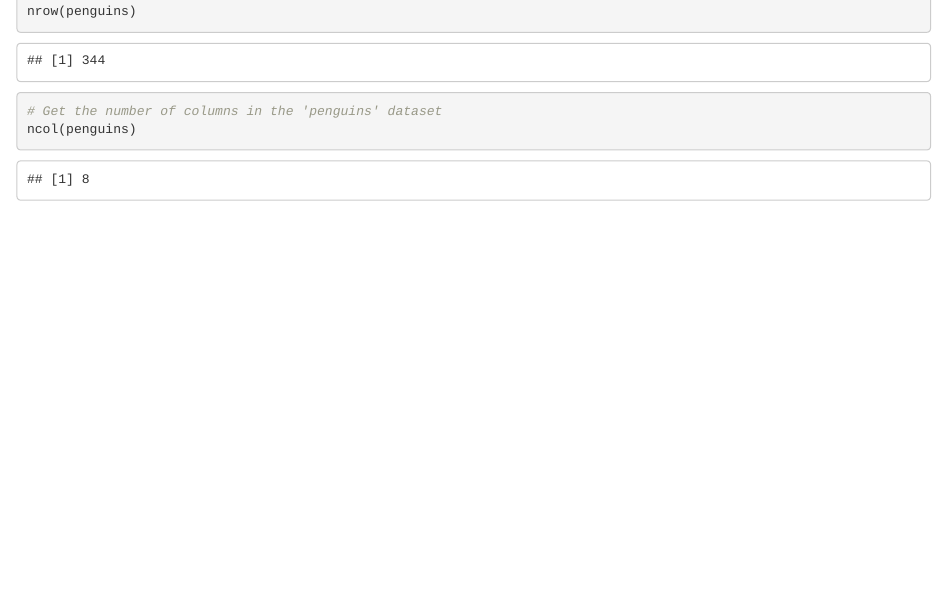
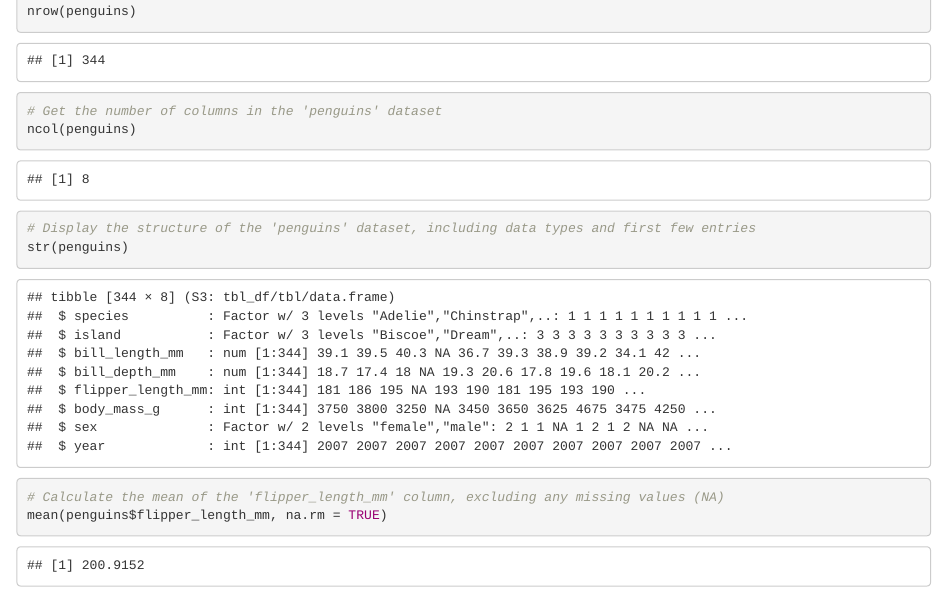
Before and after one commit to tingyusally/p8105_hw1_tq2171, an R Markdown document (p8105_hw1_tq2171.Rmd): the page in a window 1100 px wide, from 320 px down. Rendered offline with R 4.5, knitr and Pandoc, with nearby package versions.

Commit message:
use the code to get the name and the type of each variable in the "penguins" dataset, and calculate the mean of the variable "flipper_length_mm" with all non-missing values

````diff
--- a/p8105_hw1_tq2171.Rmd
+++ b/p8105_hw1_tq2171.Rmd
@@ -21,4 +21,10 @@ nrow(penguins)
 
 # Get the number of columns in the 'penguins' dataset
 ncol(penguins)
+
+# Display the structure of the 'penguins' dataset, including data types and first few entries
+str(penguins)
+
+# Calculate the mean of the 'flipper_length_mm' column, excluding any missing values (NA)
+mean(penguins$flipper_length_mm, na.rm = TRUE)
 ```
````
